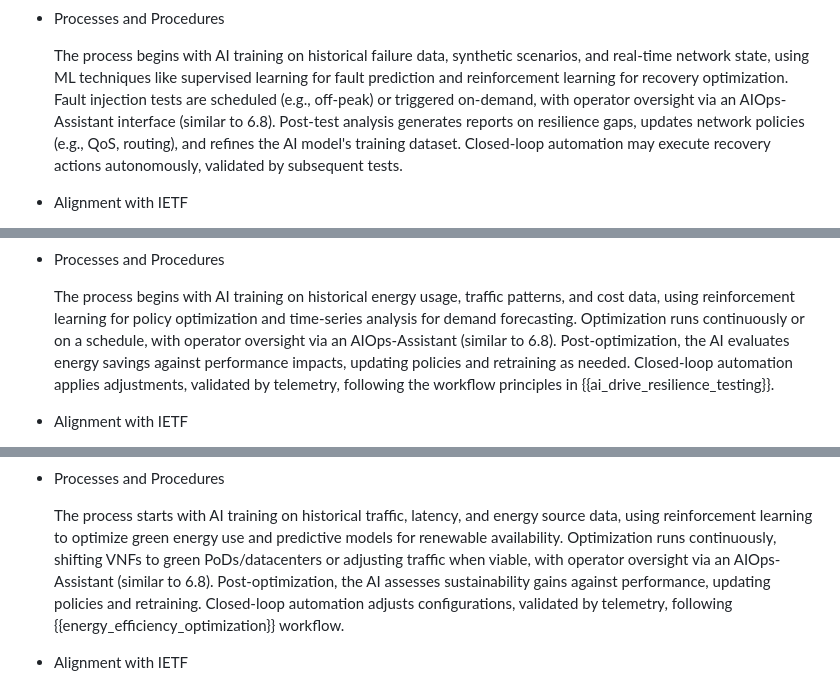
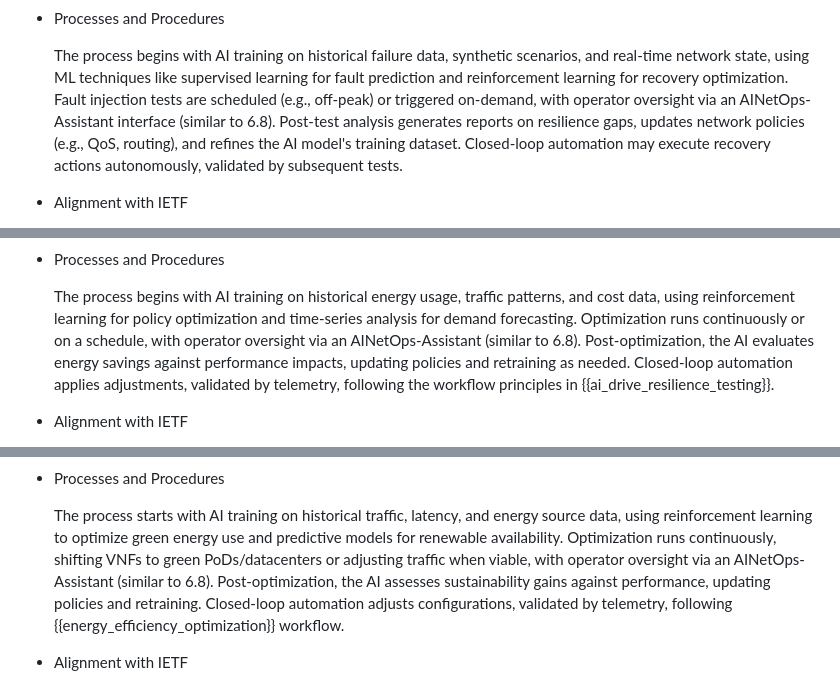
Before and after one commit to billwuqin/ICON-Use-Case, a Markdown page: draft-king-rokui-ainetops-usecases.md, 3 parts joined by grey strips. Drawn GitHub-style.

```diff
--- a/draft-king-rokui-ainetops-usecases.md
+++ b/draft-king-rokui-ainetops-usecases.md
@@ -1932,7 +1932,7 @@ Legend:
    like supervised learning for fault prediction and reinforcement
    learning for recovery optimization. Fault injection tests are
    scheduled (e.g., off-peak) or triggered on-demand, with operator
-   oversight via an AIOps-Assistant interface (similar to 6.8). Post-test
+   oversight via an AINetOps-Assistant interface (similar to 6.8). Post-test
    analysis generates reports on resilience gaps, updates network
    policies (e.g., QoS, routing), and refines the AI model's training
    dataset. Closed-loop automation may execute recovery actions
@@ -2023,7 +2023,7 @@ Legend:
    patterns, and cost data, using reinforcement learning for policy
    optimization and time-series analysis for demand forecasting.
    Optimization runs continuously or on a schedule, with operator oversight
-   via an AIOps-Assistant (similar to 6.8). Post-optimization, the AI
+   via an AINetOps-Assistant (similar to 6.8). Post-optimization, the AI
    evaluates energy savings against performance impacts, updating policies
    and retraining as needed. Closed-loop automation applies adjustments,
    validated by telemetry, following the workflow principles in {{ai_drive_resilience_testing}}.
@@ -2148,7 +2148,7 @@ Legend:
    energy source data, using reinforcement learning to optimize green
    energy use and predictive models for renewable availability.
    Optimization runs continuously, shifting VNFs to green PoDs/datacenters
-   or adjusting traffic when viable, with operator oversight via an AIOps-
+   or adjusting traffic when viable, with operator oversight via an AINetOps-
    Assistant (similar to 6.8). Post-optimization, the AI assesses
    sustainability gains against performance, updating policies and
    retraining. Closed-loop automation adjusts configurations, validated by
```
Also changed, not shown: other parts of draft-king-rokui-ainetops-usecases.md (+15 -15 lines).
